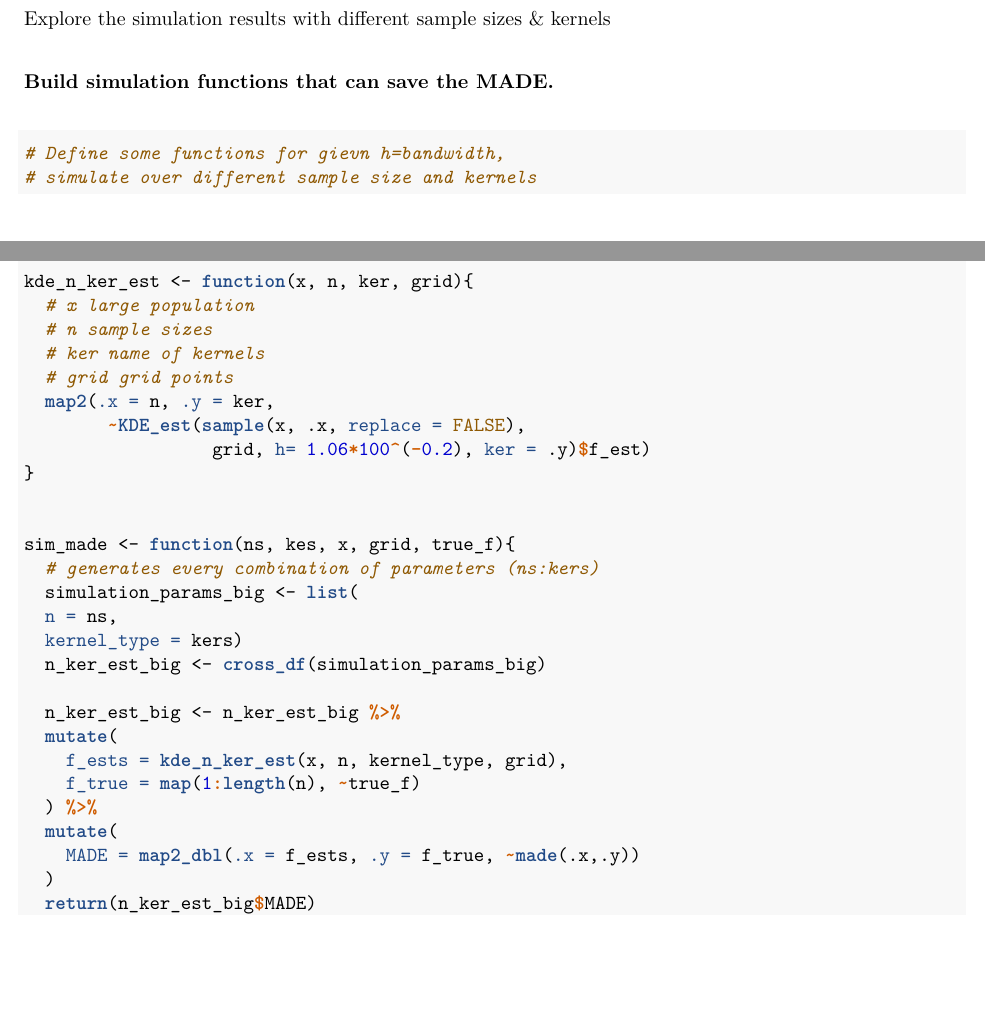
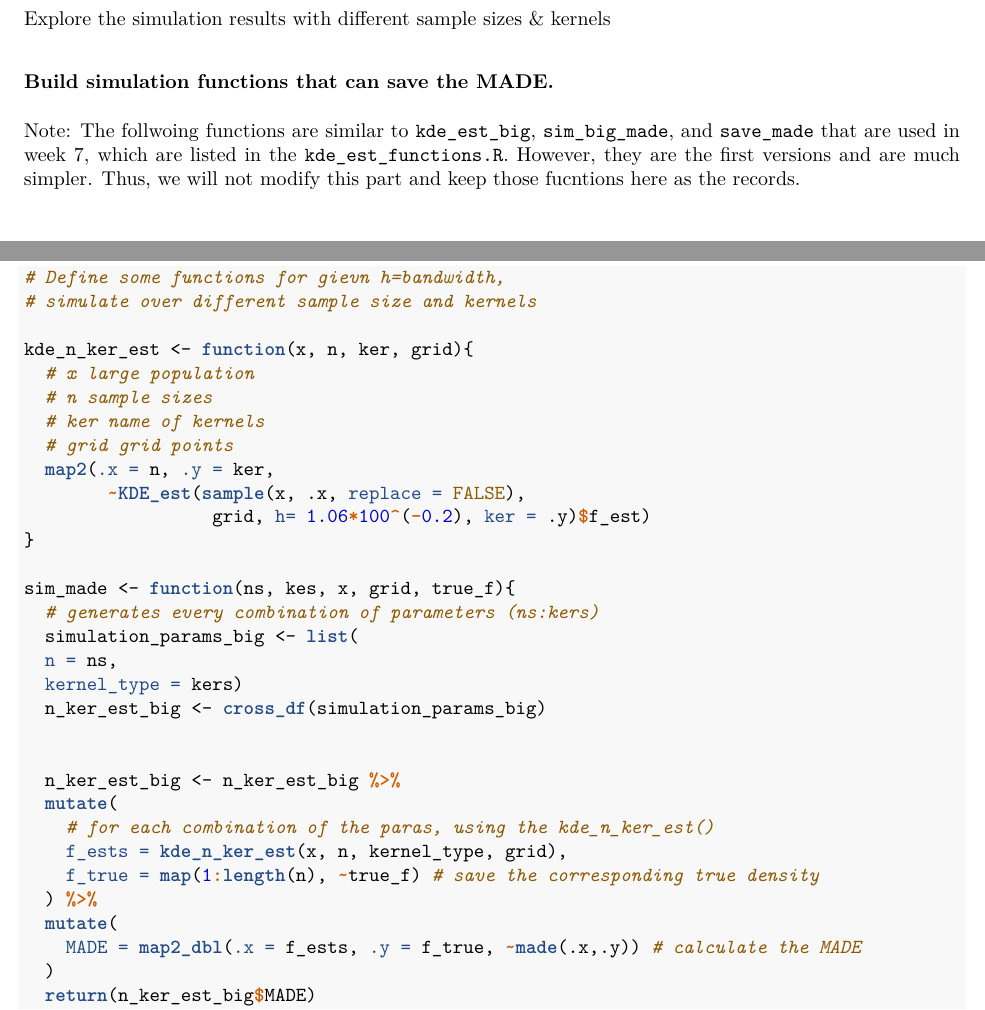
Before and after one commit to TingyuZTY/Project_KDE, an R Markdown document (simulation/simulation_week6.Rmd): two parts of pages 2 and 3 of 4, joined at a grey line, cut so that both start at the same text, the shorter picture padded with empty space. The pictures show the output file simulation/simulation_week6.pdf that the author committed with the source.

Commit message:
#3 add some explainations of the codes and the relationship of different functions.

````diff
--- a/simulation/simulation_week6.Rmd
+++ b/simulation/simulation_week6.Rmd
@@ -52,6 +52,9 @@ When the sample is generated from the known distribution like exp,beta, gamma, e
 Explore the simulation results with different sample sizes & kernels
 
 ### Build simulation functions that can save the MADE.
+
+Note: The follwoing functions are similar to `kde_est_big`, `sim_big_made `, and `save_made ` that are used in week 7, which are listed in the `kde_est_functions.R`. However, they are the first versions and are much simpler. Thus, we will not modify this part and keep those fucntions here as the records.
+
 ```{r}
 # Define some functions for gievn h=bandwidth,
 # simulate over different sample size and kernels
@@ -74,18 +76,21 @@ sim_made <- function(ns, kes, x, grid, true_f){
   kernel_type = kers)
   n_ker_est_big <- cross_df(simulation_params_big)
 
+
   n_ker_est_big <- n_ker_est_big %>%
   mutate(
+    # for each combination of the paras, using the kde_n_ker_est()
     f_ests = kde_n_ker_est(x, n, kernel_type, grid),
-    f_true = map(1:length(n), ~true_f)
+    f_true = map(1:length(n), ~true_f) # save the corresponding true density
   ) %>%
   mutate(
-    MADE = map2_dbl(.x = f_ests, .y = f_true, ~made(.x,.y))
+    MADE = map2_dbl(.x = f_ests, .y = f_true, ~made(.x,.y)) # calculate the MADE
   )
   return(n_ker_est_big$MADE)
 }
 
 ```
+
 
 ### Simulation
 Generate samples from t(3) distribution. Then, using five types of kernel function and different size of samples that are drawn from the large population.
````
Also changed, not shown: simulation/simulation_week6.pdf, simulation/simulation_week6.Rmd (1 more changed lines).
